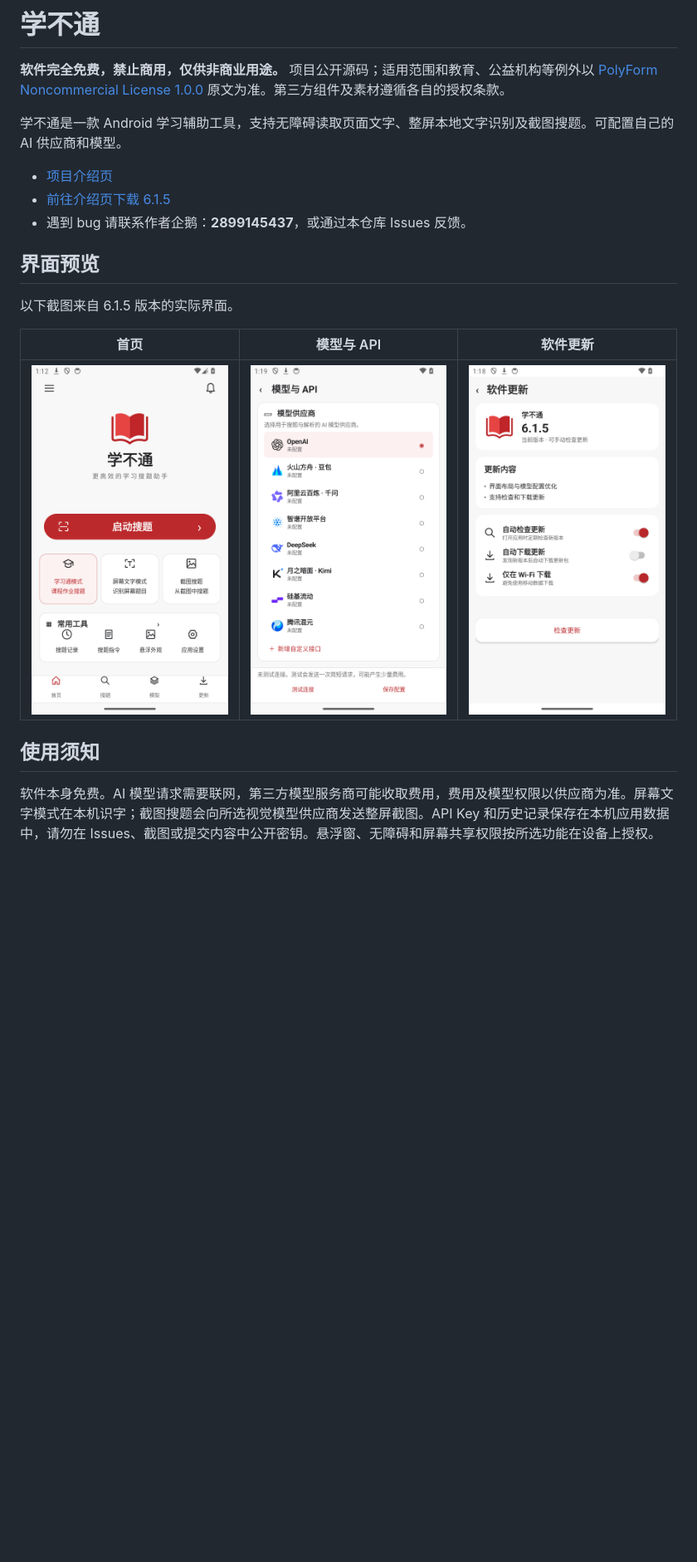
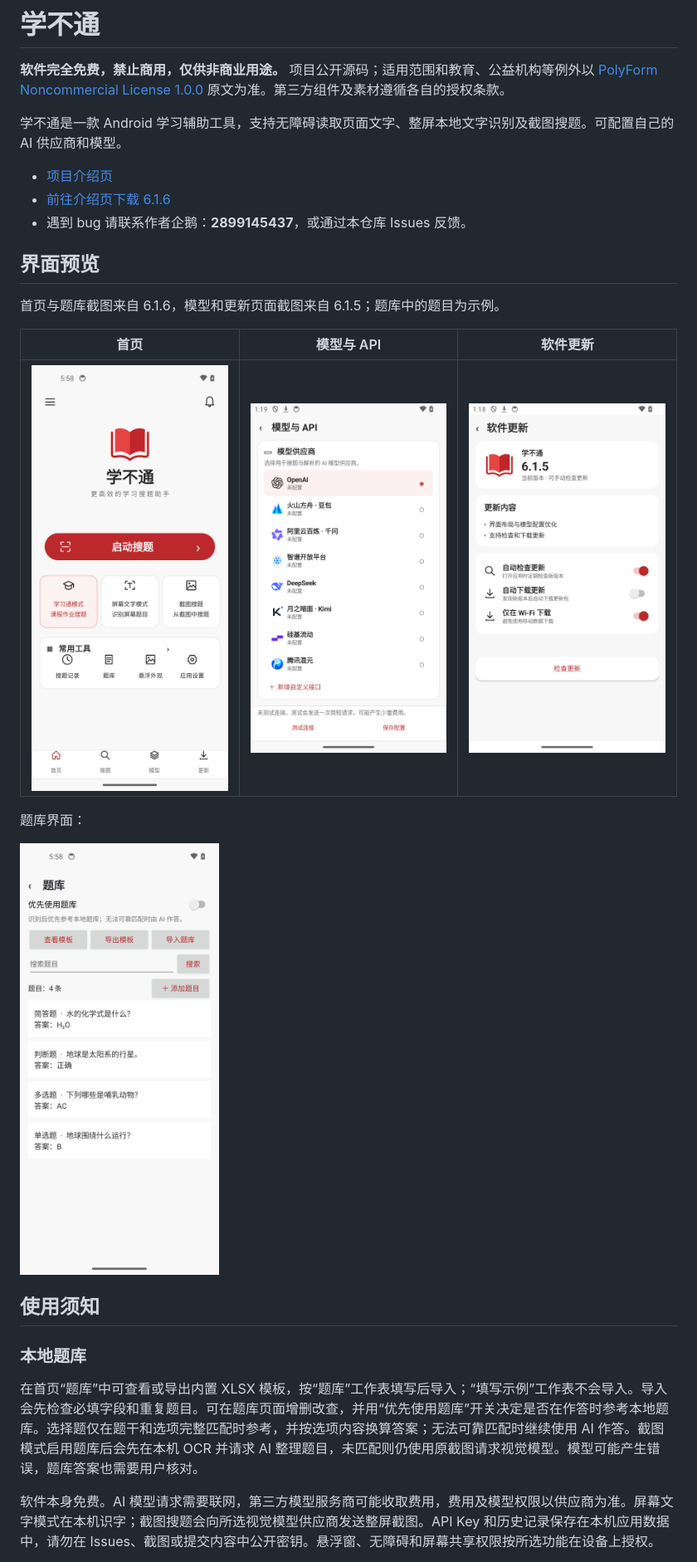
Before and after one commit to 1XUDA/xuebutong, a Markdown page: README.md, the part around the change. Shown at 83% size. Rendered like a GitHub page; pictures changed too: docs/assets/screen-bank.png (added), docs/assets/screen-home-616.png (added); blank space fills up the shorter version.

Commit message:
Add local question bank and publish 6.1.6

```diff
--- a/README.md
+++ b/README.md
@@ -5,18 +5,26 @@
 学不通是一款 Android 学习辅助工具，支持无障碍读取页面文字、整屏本地文字识别及截图搜题。可配置自己的 AI 供应商和模型。
 
 - [项目介绍页](https://1xuda.github.io/xuebutong/)
-- [前往介绍页下载 6.1.5](https://1xuda.github.io/xuebutong/#download)
+- [前往介绍页下载 6.1.6](https://1xuda.github.io/xuebutong/#download)
 - 遇到 bug 请联系作者企鹅：**2899145437**，或通过本仓库 Issues 反馈。
 
 ## 界面预览
 
-以下截图来自 6.1.5 版本的实际界面。
+首页与题库截图来自 6.1.6，模型和更新页面截图来自 6.1.5；题库中的题目为示例。
 
 | 首页 | 模型与 API | 软件更新 |
 | :---: | :---: | :---: |
-| <img src="docs/assets/screen-home.png" alt="学不通首页" width="240"> | <img src="docs/assets/screen-model.png" alt="模型供应商配置" width="240"> | <img src="docs/assets/screen-update.png" alt="软件更新" width="240"> |
+| <img src="docs/assets/screen-home-616.png" alt="学不通首页" width="240"> | <img src="docs/assets/screen-model.png" alt="模型供应商配置" width="240"> | <img src="docs/assets/screen-update.png" alt="软件更新" width="240"> |
+
+题库界面：
+
+<img src="docs/assets/screen-bank.png" alt="本地题库界面与示例题目" width="240">
 
 ## 使用须知
+
+### 本地题库
+
+在首页“题库”中可查看或导出内置 XLSX 模板，按“题库”工作表填写后导入；“填写示例”工作表不会导入。导入会先检查必填字段和重复题目。可在题库页面增删改查，并用“优先使用题库”开关决定是否在作答时参考本地题库。选择题仅在题干和选项完整匹配时参考，并按选项内容换算答案；无法可靠匹配时继续使用 AI 作答。截图模式启用题库后会先在本机 OCR 并请求 AI 整理题目，未匹配则仍使用原截图请求视觉模型。模型可能产生错误，题库答案也需要用户核对。
 
 软件本身免费。AI 模型请求需要联网，第三方模型服务商可能收取费用，费用及模型权限以供应商为准。屏幕文字模式在本机识字；截图搜题会向所选视觉模型供应商发送整屏截图。API Key 和历史记录保存在本机应用数据中，请勿在 Issues、截图或提交内容中公开密钥。悬浮窗、无障碍和屏幕共享权限按所选功能在设备上授权。
 
```
Also changed, not shown: 11 other files.
